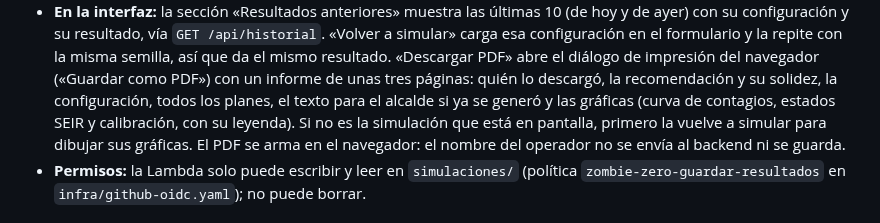
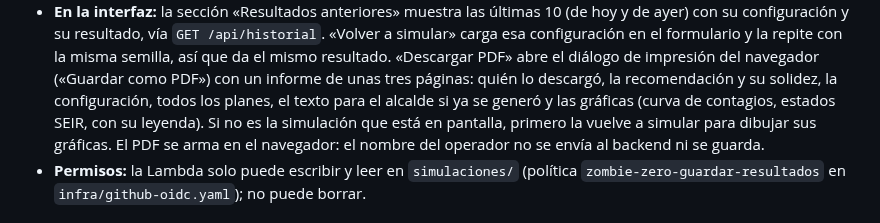
Before and after one commit to LeonardoVelez23/zombie-zero, a Markdown page: docs/resultados.md, the part around the change. Drawn GitHub-style.

```diff
--- a/docs/resultados.md
+++ b/docs/resultados.md
@@ -19,7 +19,7 @@ La respuesta de la API trae ese id en `guardado` (o `null` si no se guardó).
   resultado. «Descargar PDF» abre el diálogo de impresión del navegador («Guardar como PDF») con un
   informe de unas tres páginas: quién lo descargó, la recomendación y su solidez, la configuración,
   todos los planes, el texto para el alcalde si ya se generó y las gráficas (curva de contagios,
-  estados SEIR y calibración, con su leyenda). Si no es la simulación que está en pantalla, primero
+  estados SEIR, con su leyenda). Si no es la simulación que está en pantalla, primero
   la vuelve a simular para dibujar sus gráficas. El PDF se arma en el navegador: el nombre del
   operador no se envía al backend ni se guarda.
 - **Permisos:** la Lambda solo puede escribir y leer en `simulaciones/` (política
```
Also changed, not shown: README.md (+4 -3 lines), docs/supuestos.md (+5 -0 lines), docs/calibracion.png (added), 6 other files.
